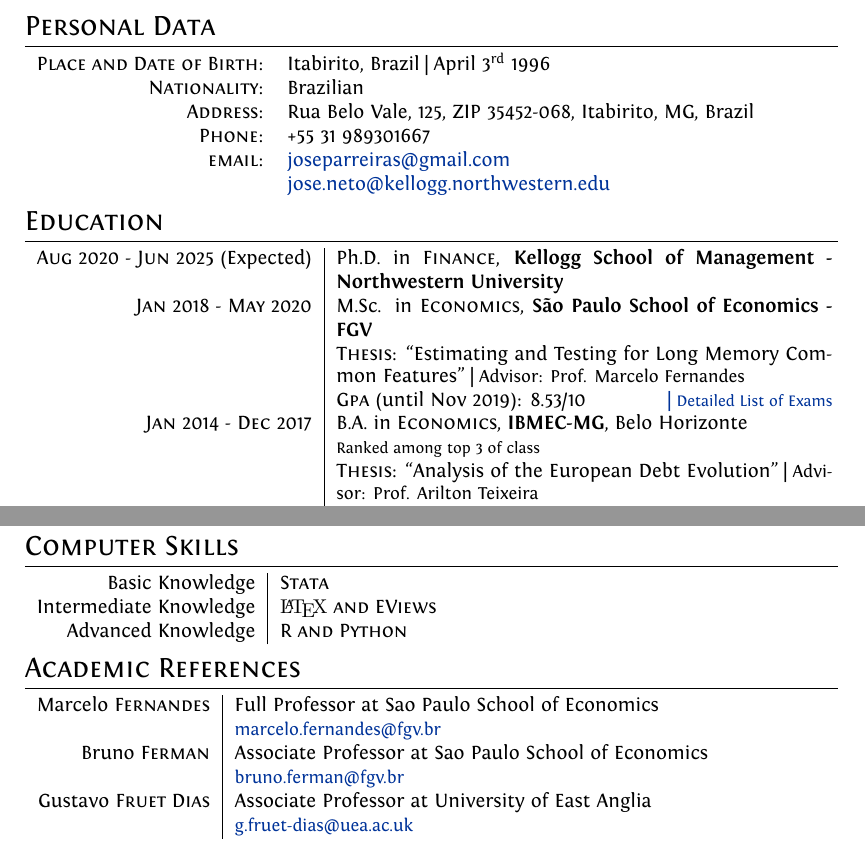
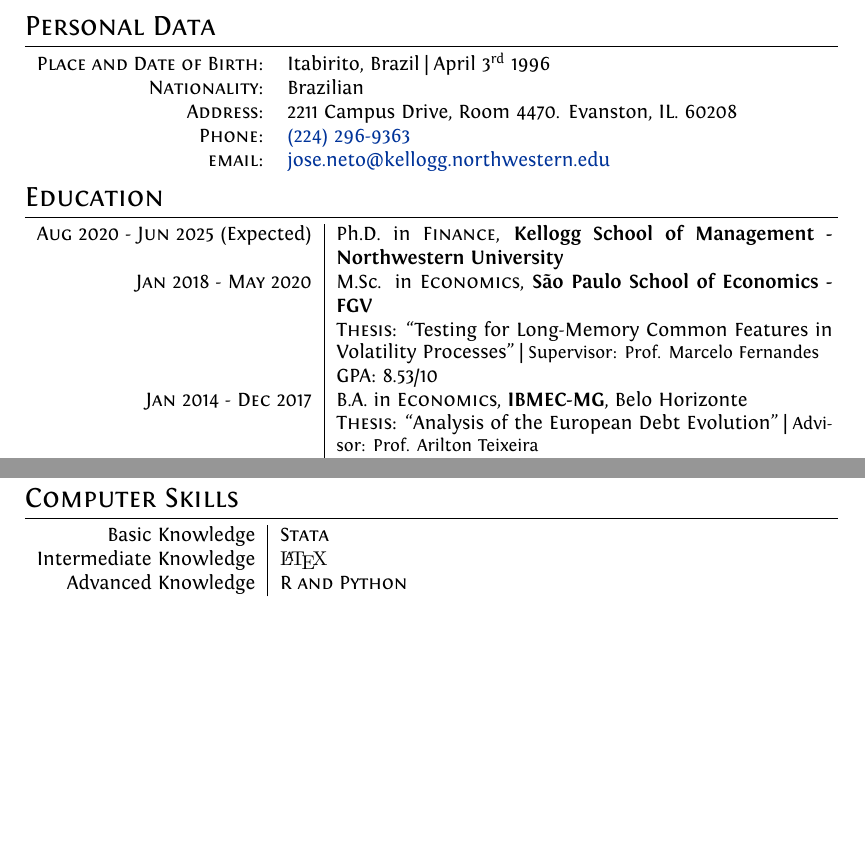
Before and after one commit to joseparreiras/personal-cv, a LaTeX CV (cv.tex): two parts of pages 1 and 2 of 2, joined at a grey line, cut so that both start at the same text, the shorter picture padded with empty space. Compiled offline with XeLaTeX; a missing font is replaced by an installed copy or a similar font.

Commit message:
Updates from Overleaf

```diff
--- a/cv.tex
+++ b/cv.tex
@@ -65,11 +65,11 @@
 \begin{tabular}{rp{9.75cm}}
     \textsc{Place and Date of Birth:} & Itabirito, Brazil  | April 3\textsuperscript{rd}  1996 \\
     \textsc{Nationality:} & Brazilian\\
-    \textsc{Address:}   & Rua Belo Vale, 125, ZIP 35452-068, Itabirito, MG, Brazil \\
-    \textsc{Phone:}     & +55 31 989301667\\
-    \textsc{email:}     & \href{mailto:joseparreiras@gmail.com}{joseparreiras@gmail.com} \\
-    & \href{mailto:jose.neto@kellogg.northwestern.edu}{jose.neto@kellogg.northwestern.edu}
-\end{tabular}
+    \textsc{Address:}   & 2211 Campus Drive, Room 4470. Evanston, IL. 60208\\
+    \textsc{Phone:}     & \href{tel:2242969363}{(224) 296-9363}\\
+    \textsc{email:}     & \href{mailto:jose.neto@kellogg.northwestern.edu}{jose.neto@kellogg.northwestern.edu} \\
+    % & \href{mailto:joseparreiras@gmail.com}{joseparreiras@gmail.com} \\
+    \end{tabular}
 
 % --------- EDUCATION --------------------------------------- %
 
@@ -77,12 +77,16 @@
 \begin{tabular}{r|p{8.75cm}}
 \textsc{Aug} 2020 - \textsc{Jun} 2025 (Expected) & Ph.D. in \textsc{Finance}, \normalsize\textbf{Kellogg School of Management - Northwestern University} \\
 \textsc{Jan} 2018 - \textsc{May} 2020 & M.Sc. in \textsc{Economics}, \normalsize\textbf{São Paulo School of Economics - FGV} \\
-& \normalsize \textsc{Thesis}: ``Estimating and Testing for Long Memory Common Features" | \small Advisor: Prof. Marcelo Fernandes \\
-&\normalsize \textsc{Gpa} (until Nov 2019): 8.53/10\hyperlink{msc_grades}{\hfill | \footnotesize Detailed List of Exams}\\
+& \normalsize \textsc{Thesis}: ``Testing for Long-Memory Common Features in Volatility Processes" | \small Supervisor: Prof. Marcelo Fernandes \\
+&\normalsize \textsc{GPA}: 8.53/10
+% \hyperlink{msc_grades}{\hfill | \footnotesize Detailed List of Exams}
+\\
 \textsc{Jan} 2014 - \textsc{Dec} 2017& B.A. in \textsc{Economics}, \normalsize\textbf{IBMEC-MG}, Belo Horizonte \\
-& \footnotesize{Ranked among top 3 of class} \\
+% & \footnotesize{Ranked among top 3 of class} \\
 & \normalsize \textsc{Thesis}: ``Analysis of the European Debt Evolution" | \small Advisor: Prof. Arilton Teixeira \\
-&\normalsize \textsc{Gpa}: 90.60/100\hyperlink{ba_grades}{\hfill | \footnotesize Detailed List of Exams}\\
+&\normalsize \textsc{GPA}: 90.60/100
+% \hyperlink{ba_grades}{\hfill | \footnotesize Detailed List of Exams}
+\\
 \end{tabular}
 
 % --------- RESEARCH --------------------------------------- %
@@ -160,19 +154,19 @@
 \section{Computer Skills}
 \begin{tabular}{r|l}
  Basic Knowledge& \textsc{Stata} \\
- Intermediate Knowledge & {\fb \LaTeX }\setmainfont[SmallCapsFont=Fontin-SmallCaps.otf]{Fontin-SmallCaps.otf} \textsc{ and  EViews} \\
+ Intermediate Knowledge & {\fb \LaTeX } \\
  Advanced Knowledge & \textsc{R and Python}
 \end{tabular}
 
-\section{Academic References}
-\begin{tabular}{r|l}
- Marcelo \textsc{Fernandes} & Full Professor at Sao Paulo School of Economics \\
- & \small{\href{mailto:marcelo.fernandes@fgv.br}{marcelo.fernandes@fgv.br}} \\
- Bruno \textsc{Ferman} & Associate Professor at Sao Paulo School of Economics \\
- & \small{\href{mailto:bruno.ferman@fgv.br}{bruno.ferman@fgv.br}} \\
- Gustavo \textsc{Fruet Dias} & Associate Professor at University of East Anglia \\
- & \small{\href{mailto:g.fruet-dias@uea.ac.uk}{g.fruet-dias@uea.ac.uk}}
-\end{tabular}
+% \section{Academic References}
+% \begin{tabular}{r|l}
+%  Marcelo \textsc{Fernandes} & Full Professor at Sao Paulo School of Economics \\
+%  & \small{\href{mailto:marcelo.fernandes@fgv.br}{marcelo.fernandes@fgv.br}} \\
+%  Bruno \textsc{Ferman} & Associate Professor at Sao Paulo School of Economics \\
+%  & \small{\href{mailto:bruno.ferman@fgv.br}{bruno.ferman@fgv.br}} \\
+%  Gustavo \textsc{Fruet Dias} & Associate Professor at University of East Anglia \\
+%  & \small{\href{mailto:g.fruet-dias@uea.ac.uk}{g.fruet-dias@uea.ac.uk}}
+% \end{tabular}
 
 % --------- GRADES ---------------------------------------- %
 %\input{grades.tex}
```
Also changed, not shown: cv.tex (10 more changed lines).
